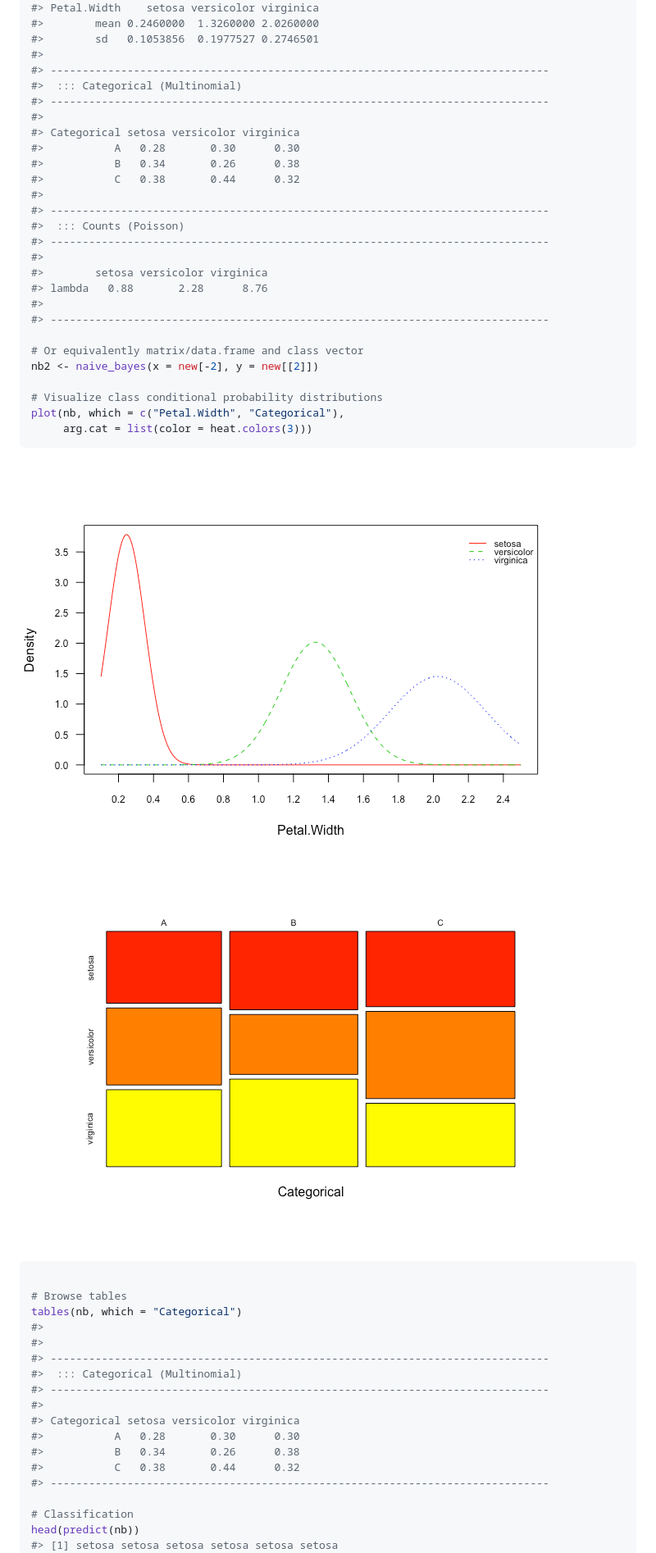
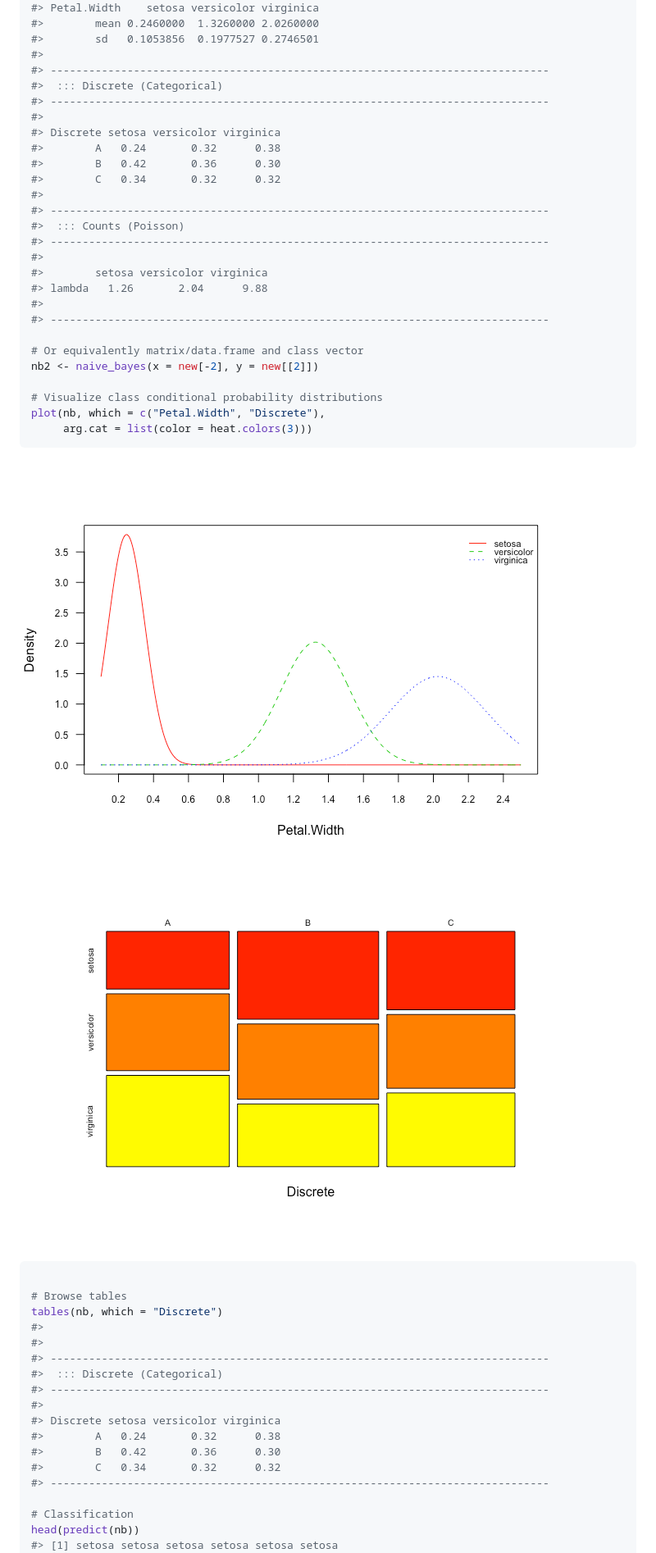
Before and after one commit to majkamichal/naivebayes, a Markdown page: README.md, the part around the change printed below. Shown: that part at 82% size. Rendered like a GitHub page; pictures changed too: README-example-2.png.

````diff
--- a/README.md
+++ b/README.md
@@ -78,20 +78,20 @@ nb
 #>        sd   0.1053856  0.1977527 0.2746501
 #>
 #> ------------------------------------------------------------------------------
-#>  ::: Categorical (Multinomial)
+#>  ::: Discrete (Categorical)
 #> ------------------------------------------------------------------------------
 #>
-#> Categorical setosa versicolor virginica
-#>           A   0.28       0.30      0.30
-#>           B   0.34       0.26      0.38
-#>           C   0.38       0.44      0.32
+#> Discrete setosa versicolor virginica
+#>        A   0.24       0.32      0.38
+#>        B   0.42       0.36      0.30
+#>        C   0.34       0.32      0.32
 #>
 #> ------------------------------------------------------------------------------
 #>  ::: Counts (Poisson)
 #> ------------------------------------------------------------------------------
 #>
 #>        setosa versicolor virginica
-#> lambda   0.88       2.28      8.76
+#> lambda   1.26       2.04      9.88
 #>
 #> ------------------------------------------------------------------------------
 
@@ -99,7 +99,7 @@ nb
 nb2 <- naive_bayes(x = new[-2], y = new[[2]])
 
 # Visualize class conditional probability distributions
-plot(nb, which = c("Petal.Width", "Categorical"),
+plot(nb, which = c("Petal.Width", "Discrete"),
      arg.cat = list(color = heat.colors(3)))
 ```
 
@@ -108,17 +108,17 @@ plot(nb, which = c("Petal.Width", "Categorical"),
 ``` r
 
 # Browse tables
-tables(nb, which = "Categorical")
+tables(nb, which = "Discrete")
 #>
 #>
 #> ------------------------------------------------------------------------------
-#>  ::: Categorical (Multinomial)
+#>  ::: Discrete (Categorical)
 #> ------------------------------------------------------------------------------
 #>
-#> Categorical setosa versicolor virginica
-#>           A   0.28       0.30      0.30
-#>           B   0.34       0.26      0.38
-#>           C   0.38       0.44      0.32
+#> Discrete setosa versicolor virginica
+#>        A   0.24       0.32      0.38
+#>        B   0.42       0.36      0.30
+#>        C   0.34       0.32      0.32
 #> ------------------------------------------------------------------------------
 
 # Classification
````
Also changed, not shown: other parts of README.md (+11 -11 lines), README-example_caret2-1.png, 8 other files.
